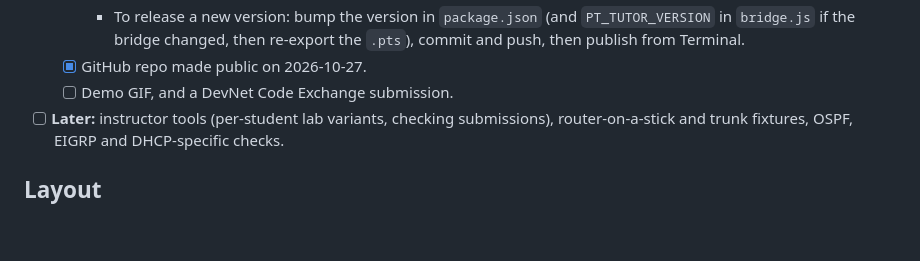
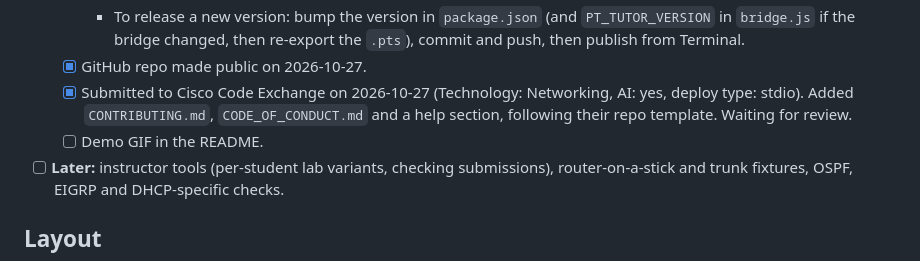
Before and after one commit to faithere1/pt-tutor-mcp, a Markdown page: PROGRESS.md, the part around the change. GitHub-like rendering; blank space fills up the shorter version.

Commit message:
Record the Code Exchange submission
Co-Authored-By: Claude Opus 5.5 <noreply@anthropic.com>

```diff
--- a/PROGRESS.md
+++ b/PROGRESS.md
@@ -71,7 +71,8 @@ Claude ──stdio──> MCP server (TypeScript, src/)
     - The first publish of a new name also created a `0.0.0-stage` placeholder (npm staged publishing). `latest` points to 0.1.0, so npx ignores it.
     - To release a new version: bump the version in `package.json` (and `PT_TUTOR_VERSION` in `bridge.js` if the bridge changed, then re-export the `.pts`), commit and push, then publish from Terminal.
   - [x] GitHub repo made public on 2026-10-27.
-  - [ ] Demo GIF, and a DevNet Code Exchange submission.
+  - [x] Submitted to Cisco Code Exchange on 2026-10-27 (Technology: Networking, AI: yes, deploy type: stdio). Added `CONTRIBUTING.md`, `CODE_OF_CONDUCT.md` and a help section, following their repo template. Waiting for review.
+  - [ ] Demo GIF in the README.
 - [ ] **Later:** instructor tools (per-student lab variants, checking submissions), router-on-a-stick and trunk fixtures, OSPF, EIGRP and DHCP-specific checks.
 
 ## Layout
```
